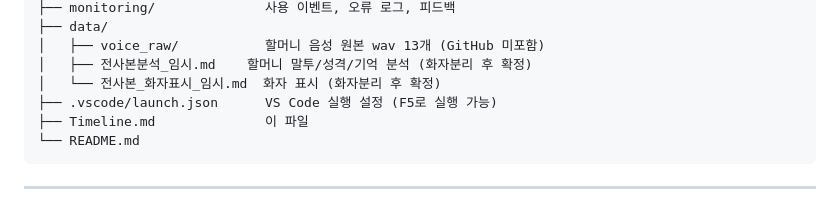
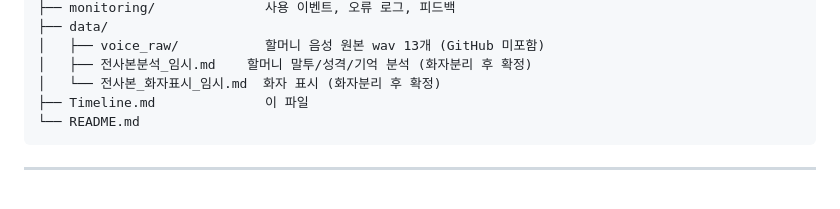
Before and after one commit to xxunivs/TalkTo, a Markdown page: archive/grandma_demo/Timeline.md, the part around the change. Rendered like a GitHub page.

Commit message:
.vscode/launch.json 삭제, Timeline 코드 구조에서 제거

````diff
--- a/archive/grandma_demo/Timeline.md
+++ b/archive/grandma_demo/Timeline.md
@@ -17,7 +17,6 @@ PersonaAI/
 │   ├── voice_raw/           할머니 음성 원본 wav 13개 (GitHub 미포함)
 │   ├── 전사본분석_임시.md    할머니 말투/성격/기억 분석 (화자분리 후 확정)
 │   └── 전사본_화자표시_임시.md  화자 표시 (화자분리 후 확정)
-├── .vscode/launch.json      VS Code 실행 설정 (F5로 실행 가능)
 ├── Timeline.md              이 파일
 └── README.md
 ```
````
